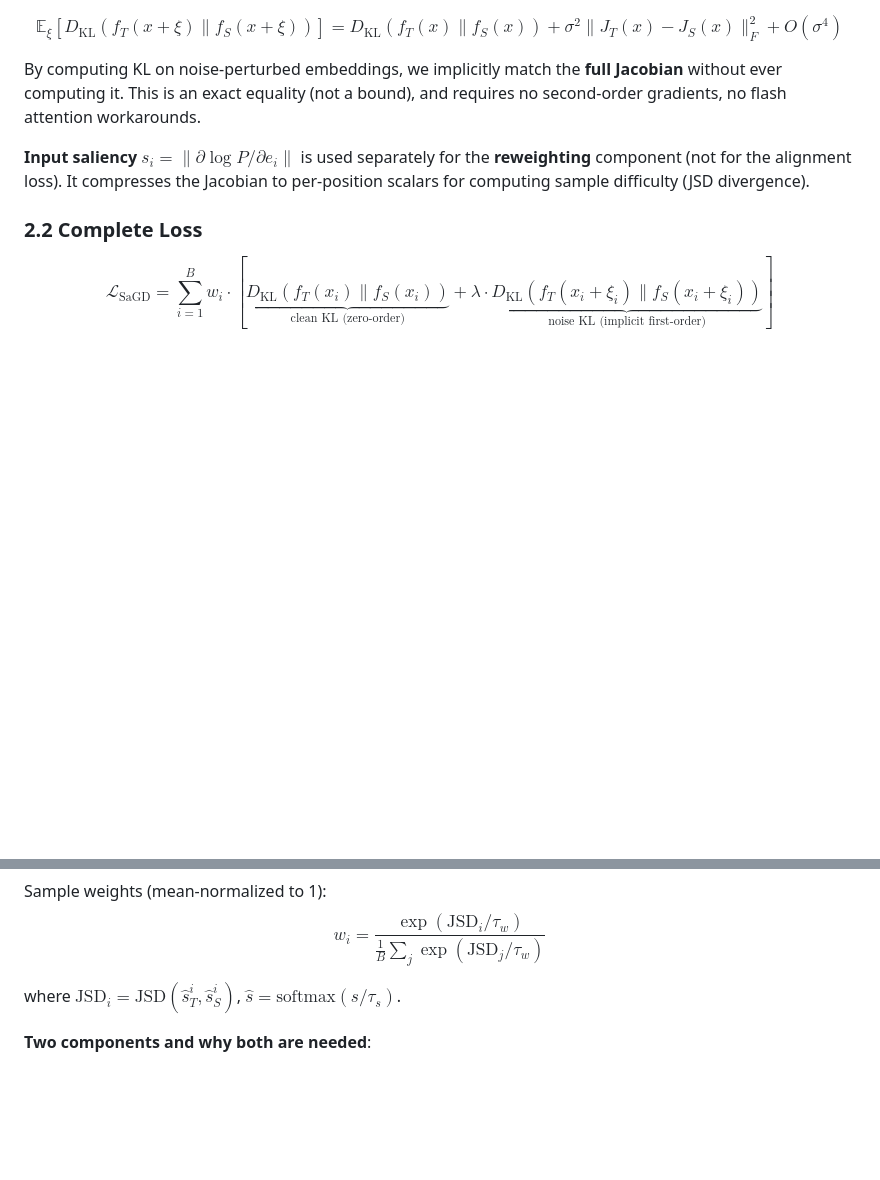
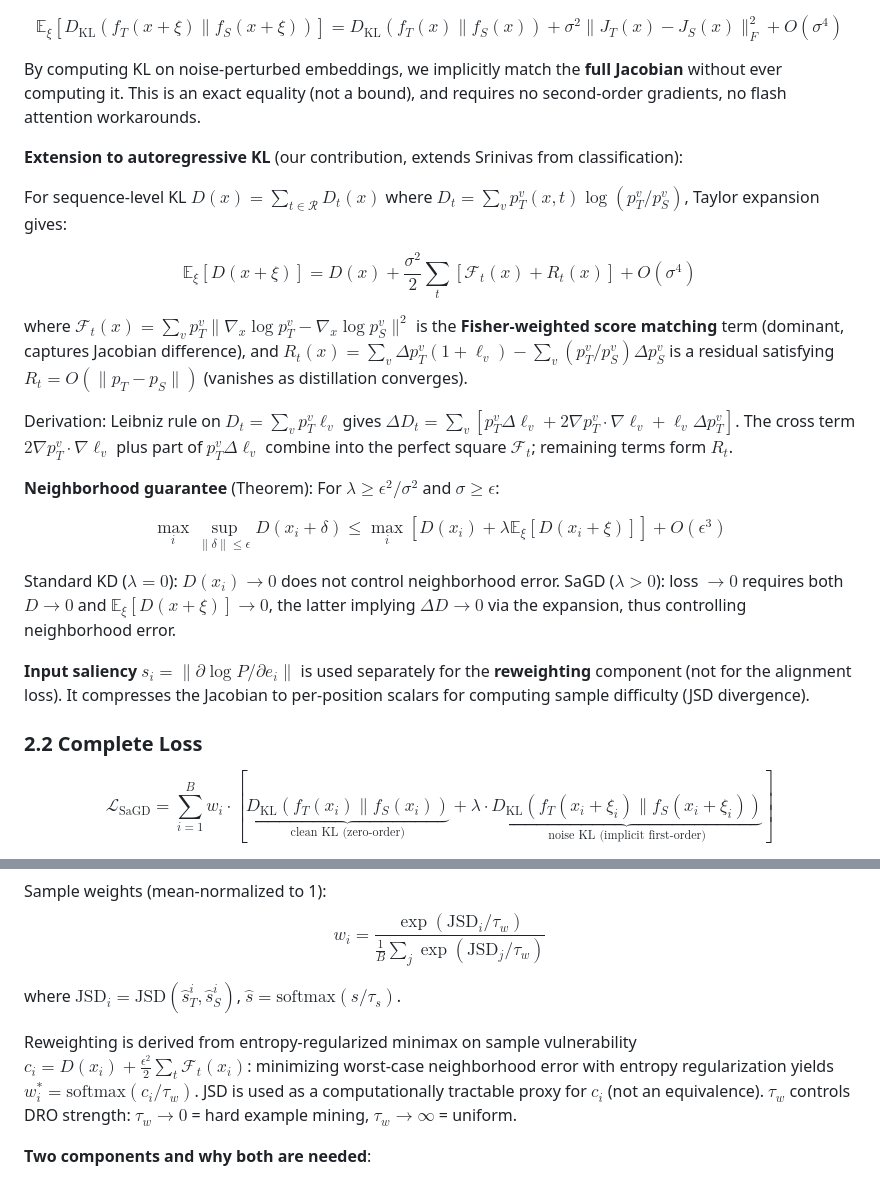
Before and after one commit to Skyyyy0920/SaGD, a Markdown page: CLAUDE.md, 2 parts joined by grey strips. Rendered like a GitHub page; blank space fills up the shorter version.

Commit message:
Align CLAUDE.md theory with rigorous derivations
Updated §2.1-2.2 to reflect the verified mathematical framework:
- AR-KL expansion: E[D(x+ξ)] = D(x) + σ²/2·[F_t + R_t] + O(σ⁴) with
  explicit residual R_t = O(||p_T-p_S||) from Leibniz rule
- Neighborhood guarantee theorem: max_i D(x_i+δ) ≤ max_i ℓ_i^SaGD
  when λ ≥ ε²/σ² (standard KD has no such guarantee)
- DRO reweighting: entropy-regularized minimax → softmax weights,
  JSD as computationally tractable proxy (not equivalence)
- Removed duplicate saliency descriptions between §2.1 and §2.3

Co-Authored-By: Claude Opus 4.6 (1M context) <noreply@anthropic.com>

```diff
--- a/CLAUDE.md
+++ b/CLAUDE.md
@@ -70,6 +70,31 @@ By computing KL on noise-perturbed embeddings, we implicitly match the **full Ja
 without ever computing it. This is an exact equality (not a bound), and requires no
 second-order gradients, no flash attention workarounds.
 
+**Extension to autoregressive KL** (our contribution, extends Srinivas from classification):
+
+For sequence-level KL $D(x) = \sum_{t \in \mathcal{R}} D_t(x)$ where
+$D_t = \sum_v p_T^v(x,t) \log(p_T^v / p_S^v)$, Taylor expansion gives:
+
+$$\mathbb{E}_\xi[D(x+\xi)] = D(x) + \frac{\sigma^2}{2}\sum_t \left[\mathcal{F}_t(x) + R_t(x)\right] + O(\sigma^4)$$
+
+where $\mathcal{F}_t(x) = \sum_v p_T^v \|\nabla_x \log p_T^v - \nabla_x \log p_S^v\|^2$
+is the **Fisher-weighted score matching** term (dominant, captures Jacobian difference),
+and $R_t(x) = \sum_v \Delta p_T^v(1+\ell_v) - \sum_v (p_T^v/p_S^v)\Delta p_S^v$ is a
+residual satisfying $R_t = O(\|p_T - p_S\|)$ (vanishes as distillation converges).
+
+Derivation: Leibniz rule on $D_t = \sum_v p_T^v \ell_v$ gives
+$\Delta D_t = \sum_v [p_T^v \Delta\ell_v + 2\nabla p_T^v \cdot \nabla\ell_v + \ell_v \Delta p_T^v]$.
+The cross term $2\nabla p_T^v \cdot \nabla\ell_v$ plus part of $p_T^v \Delta\ell_v$ combine
+into the perfect square $\mathcal{F}_t$; remaining terms form $R_t$.
+
+**Neighborhood guarantee** (Theorem): For $\lambda \geq \epsilon^2/\sigma^2$ and $\sigma \geq \epsilon$:
+
+$$\max_i \sup_{\|\delta\| \leq \epsilon} D(x_i+\delta) \leq \max_i \left[D(x_i) + \lambda \mathbb{E}_\xi[D(x_i+\xi)]\right] + O(\epsilon^3)$$
+
+Standard KD ($\lambda=0$): $D(x_i) \to 0$ does not control neighborhood error.
+SaGD ($\lambda>0$): loss $\to 0$ requires both $D \to 0$ and $\mathbb{E}_\xi[D(x+\xi)] \to 0$,
+the latter implying $\Delta D \to 0$ via the expansion, thus controlling neighborhood error.
+
 **Input saliency** $s_i = \|\partial \log P / \partial e_i\|$ is used separately for the
 **reweighting** component (not for the alignment loss). It compresses the Jacobian to
 per-position scalars for computing sample difficulty (JSD divergence).
@@ -84,6 +109,12 @@ Sample weights (mean-normalized to 1):
 $$w_i = \frac{\exp(\text{JSD}_i / \tau_w)}{\frac{1}{B}\sum_j \exp(\text{JSD}_j / \tau_w)}$$
 
 where $\text{JSD}_i = \text{JSD}(\hat{s}_T^i, \hat{s}_S^i)$, $\hat{s} = \text{softmax}(s/\tau_s)$.
+
+Reweighting is derived from entropy-regularized minimax on sample vulnerability
+$c_i = D(x_i) + \frac{\epsilon^2}{2}\sum_t \mathcal{F}_t(x_i)$: minimizing worst-case
+neighborhood error with entropy regularization yields $w_i^* = \text{softmax}(c_i/\tau_w)$.
+JSD is used as a computationally tractable proxy for $c_i$ (not an equivalence).
+$\tau_w$ controls DRO strength: $\tau_w \to 0$ = hard example mining, $\tau_w \to \infty$ = uniform.
 
 **Two components and why both are needed**:
 - **Noise KL (implicit Jacobian matching)**: Adds Gaussian noise to embeddings and computes
```
